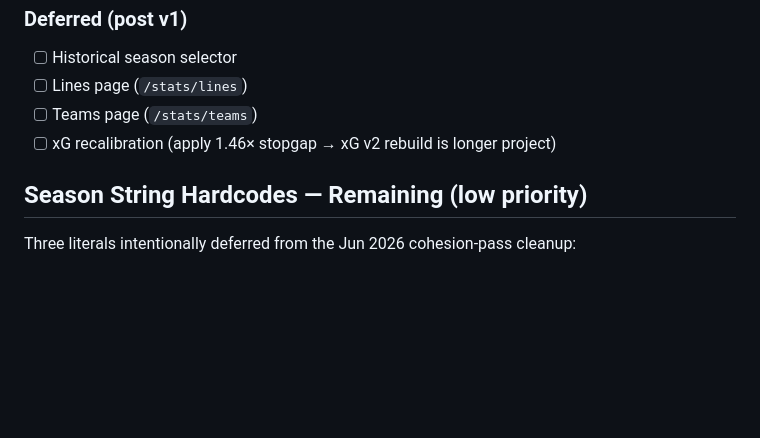
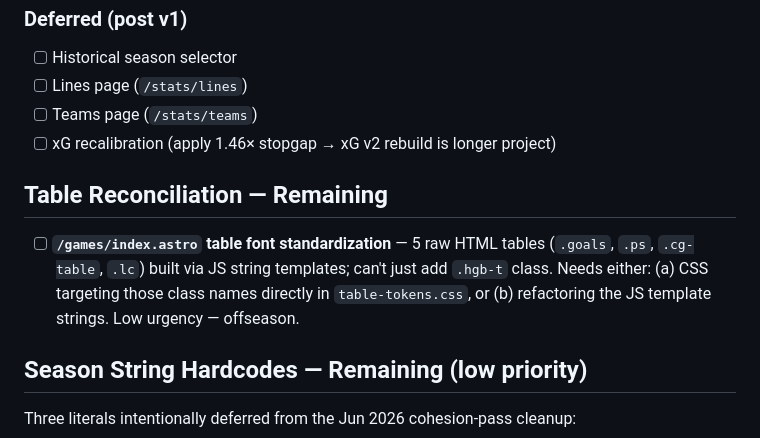
Before and after one commit to mattdonders/hockeygamebot-site, a Markdown page: TODO.md, the part around the change. Drawn GitHub-style; blank space fills up the shorter version.

Commit message:
todo: add games/index.astro table font standardization to backlog

```diff
--- a/TODO.md
+++ b/TODO.md
@@ -104,6 +104,10 @@ Full plan: `docs/plans/stats-redesign.md`
 - [ ] Teams page (`/stats/teams`)
 - [ ] xG recalibration (apply 1.46× stopgap → xG v2 rebuild is longer project)
 
+## Table Reconciliation — Remaining
+
+- [ ] **`/games/index.astro` table font standardization** — 5 raw HTML tables (`.goals`, `.ps`, `.cg-table`, `.lc`) built via JS string templates; can't just add `.hgb-t` class. Needs either: (a) CSS targeting those class names directly in `table-tokens.css`, or (b) refactoring the JS template strings. Low urgency — offseason.
+
 ## Season String Hardcodes — Remaining (low priority)
 
 Three literals intentionally deferred from the Jun 2026 cohesion-pass cleanup:
```
